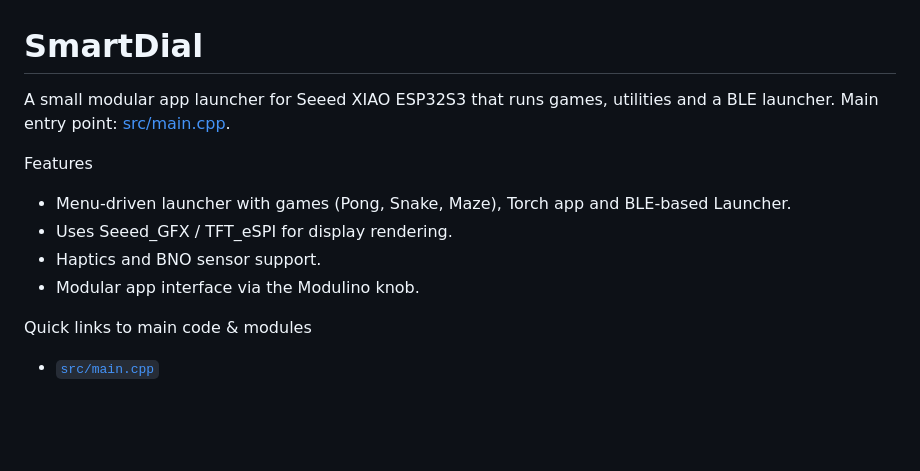
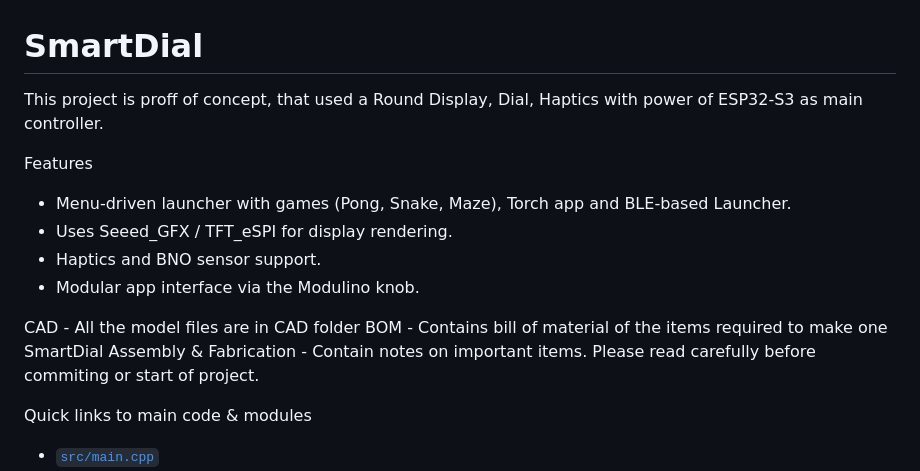
Before and after one commit to tejgrewal/SmartDial, a Markdown page: README.md, the part around the change. GitHub-like rendering; blank space fills up the shorter version.

```diff
--- a/README.md
+++ b/README.md
@@ -1,12 +1,16 @@
 # SmartDial
 
-A small modular app launcher for Seeed XIAO ESP32S3 that runs games, utilities and a BLE launcher. Main entry point: [src/main.cpp](src/main.cpp).
+This project is proff of concept, that used a Round Display, Dial, Haptics with power of ESP32-S3 as main controller.
 
 Features
 - Menu-driven launcher with games (Pong, Snake, Maze), Torch app and BLE-based Launcher.
 - Uses Seeed_GFX / TFT_eSPI for display rendering.
 - Haptics and BNO sensor support.
 - Modular app interface via the Modulino knob.
+
+CAD - All the model files are in CAD folder
+BOM - Contains bill of material of the items required to make one SmartDial
+Assembly & Fabrication - Contain notes on important items. Please read carefully before commiting or start of project.
 
 Quick links to main code & modules
 - [`src/main.cpp`](src/main.cpp)
```
